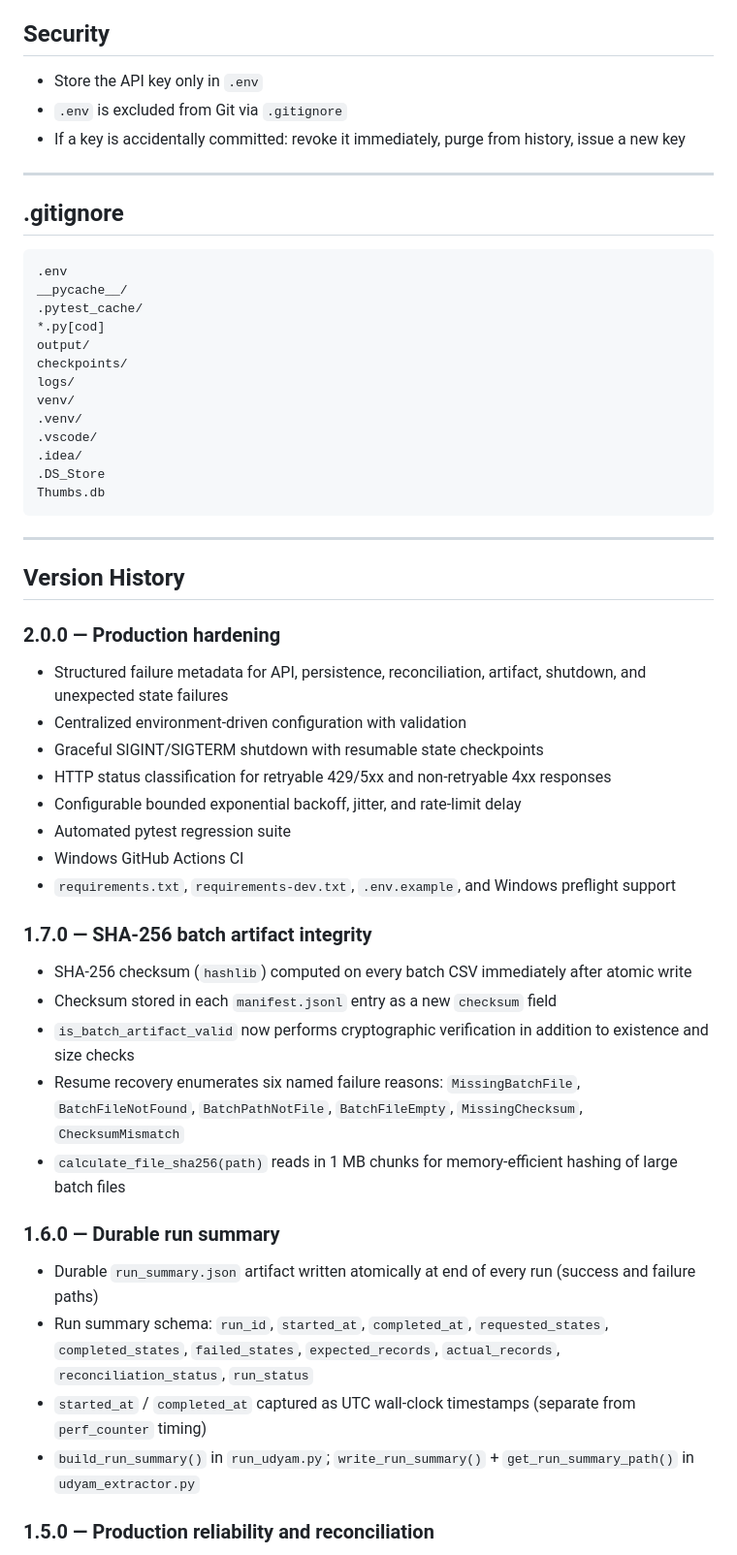
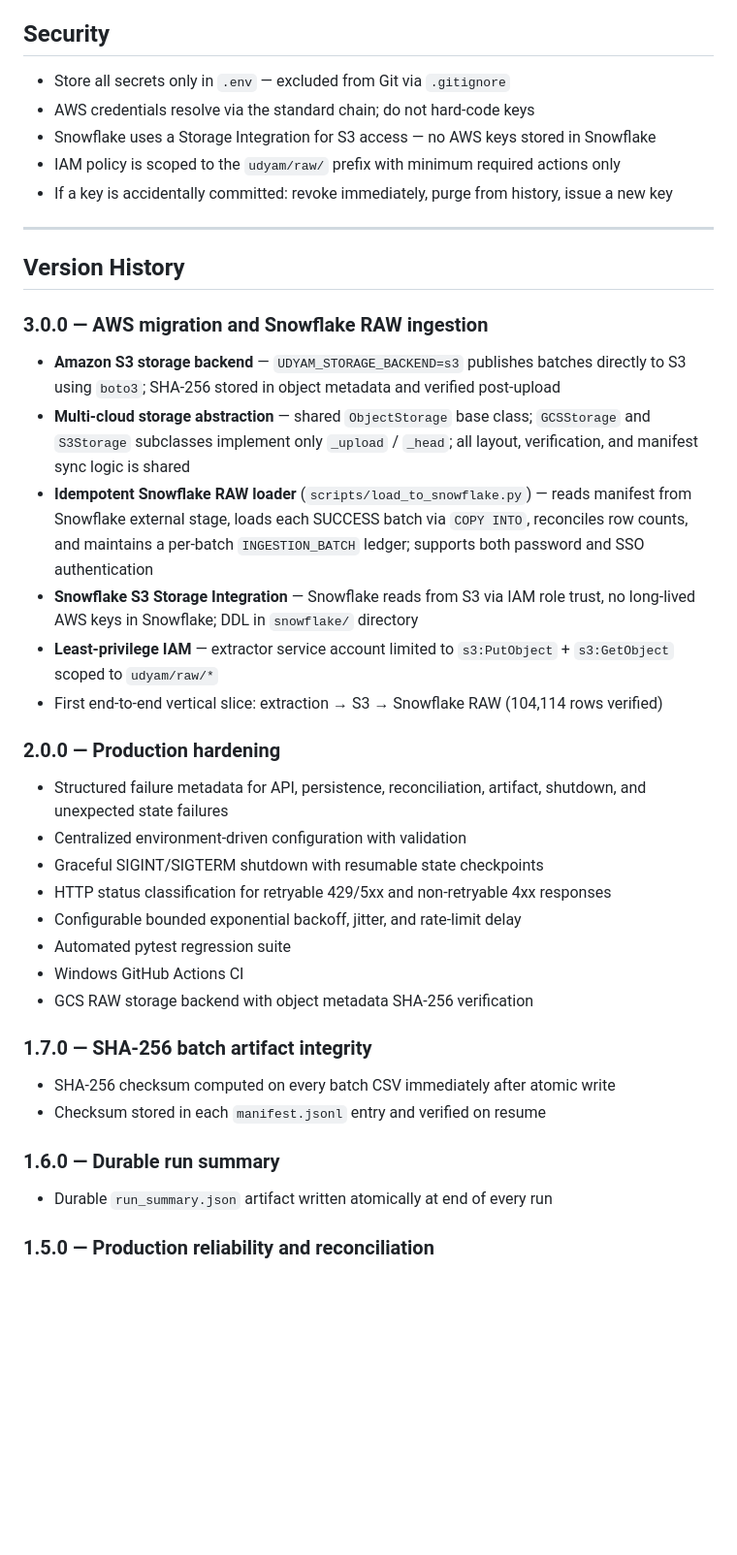
Before and after one commit to SumantK561/udhyam_msme_extractor, a Markdown page: Readme.md, the part around one of its changes. Shown at 97% size. Rendered like a GitHub page; blank space fills up the shorter version.

````diff
--- a/Readme.md
+++ b/Readme.md
@@ -603,33 +547,24 @@ CI validates the application code; production deployment/CD remains a separate n
 
 ## Security
 
-- Store the API key only in `.env`
-- `.env` is excluded from Git via `.gitignore`
-- If a key is accidentally committed: revoke it immediately, purge from history, issue a new key
-
----
-
-## .gitignore
-
-```gitignore
-.env
-__pycache__/
-.pytest_cache/
-*.py[cod]
-output/
-checkpoints/
-logs/
-venv/
-.venv/
-.vscode/
-.idea/
-.DS_Store
-Thumbs.db
-```
+- Store all secrets only in `.env` — excluded from Git via `.gitignore`
+- AWS credentials resolve via the standard chain; do not hard-code keys
+- Snowflake uses a Storage Integration for S3 access — no AWS keys stored in Snowflake
+- IAM policy is scoped to the `udyam/raw/` prefix with minimum required actions only
+- If a key is accidentally committed: revoke immediately, purge from history, issue a new key
 
 ---
 
 ## Version History
+
+### 3.0.0 — AWS migration and Snowflake RAW ingestion
+
+- **Amazon S3 storage backend** — `UDYAM_STORAGE_BACKEND=s3` publishes batches directly to S3 using `boto3`; SHA-256 stored in object metadata and verified post-upload
+- **Multi-cloud storage abstraction** — shared `ObjectStorage` base class; `GCSStorage` and `S3Storage` subclasses implement only `_upload` / `_head`; all layout, verification, and manifest sync logic is shared
+- **Idempotent Snowflake RAW loader** (`scripts/load_to_snowflake.py`) — reads manifest from Snowflake external stage, loads each SUCCESS batch via `COPY INTO`, reconciles row counts, and maintains a per-batch `INGESTION_BATCH` ledger; supports both password and SSO authentication
+- **Snowflake S3 Storage Integration** — Snowflake reads from S3 via IAM role trust, no long-lived AWS keys in Snowflake; DDL in `snowflake/` directory
+- **Least-privilege IAM** — extractor service account limited to `s3:PutObject` + `s3:GetObject` scoped to `udyam/raw/*`
+- First end-to-end vertical slice: extraction → S3 → Snowflake RAW (104,114 rows verified)
 
 ### 2.0.0 — Production hardening
 
@@ -640,22 +575,16 @@ Thumbs.db
 - Configurable bounded exponential backoff, jitter, and rate-limit delay
 - Automated pytest regression suite
 - Windows GitHub Actions CI
-- `requirements.txt`, `requirements-dev.txt`, `.env.example`, and Windows preflight support
+- GCS RAW storage backend with object metadata SHA-256 verification
 
 ### 1.7.0 — SHA-256 batch artifact integrity
 
-- SHA-256 checksum (`hashlib`) computed on every batch CSV immediately after atomic write
-- Checksum stored in each `manifest.jsonl` entry as a new `checksum` field
-- `is_batch_artifact_valid` now performs cryptographic verification in addition to existence and size checks
-- Resume recovery enumerates six named failure reasons: `MissingBatchFile`, `BatchFileNotFound`, `BatchPathNotFile`, `BatchFileEmpty`, `MissingChecksum`, `ChecksumMismatch`
-- `calculate_file_sha256(path)` reads in 1 MB chunks for memory-efficient hashing of large batch files
+- SHA-256 checksum computed on every batch CSV immediately after atomic write
+- Checksum stored in each `manifest.jsonl` entry and verified on resume
 
 ### 1.6.0 — Durable run summary
 
-- Durable `run_summary.json` artifact written atomically at end of every run (success and failure paths)
-- Run summary schema: `run_id`, `started_at`, `completed_at`, `requested_states`, `completed_states`, `failed_states`, `expected_records`, `actual_records`, `reconciliation_status`, `run_status`
-- `started_at` / `completed_at` captured as UTC wall-clock timestamps (separate from `perf_counter` timing)
-- `build_run_summary()` in `run_udyam.py`; `write_run_summary()` + `get_run_summary_path()` in `udyam_extractor.py`
+- Durable `run_summary.json` artifact written atomically at end of every run
 
 ### 1.5.0 — Production reliability and reconciliation
 
````
Also changed, not shown: other parts of Readme.md (+167 -238 lines).
